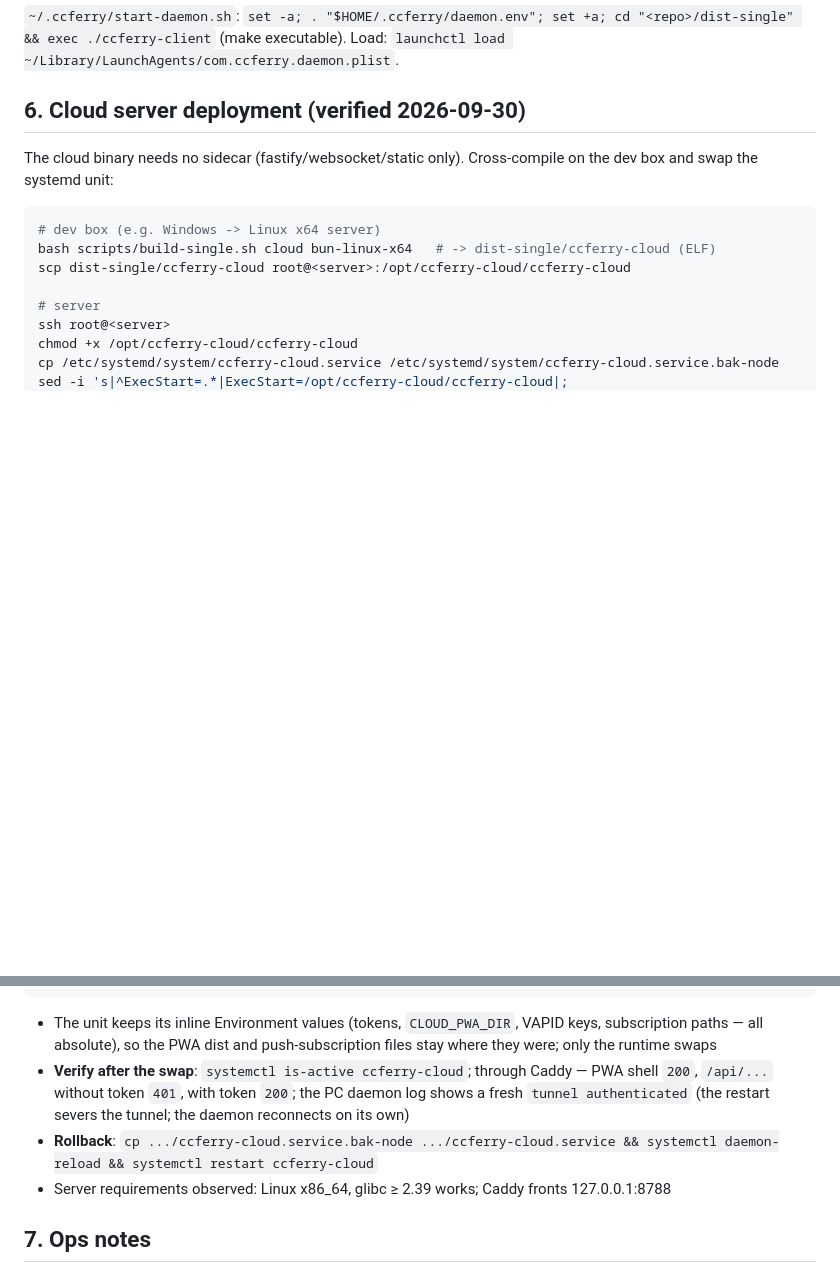
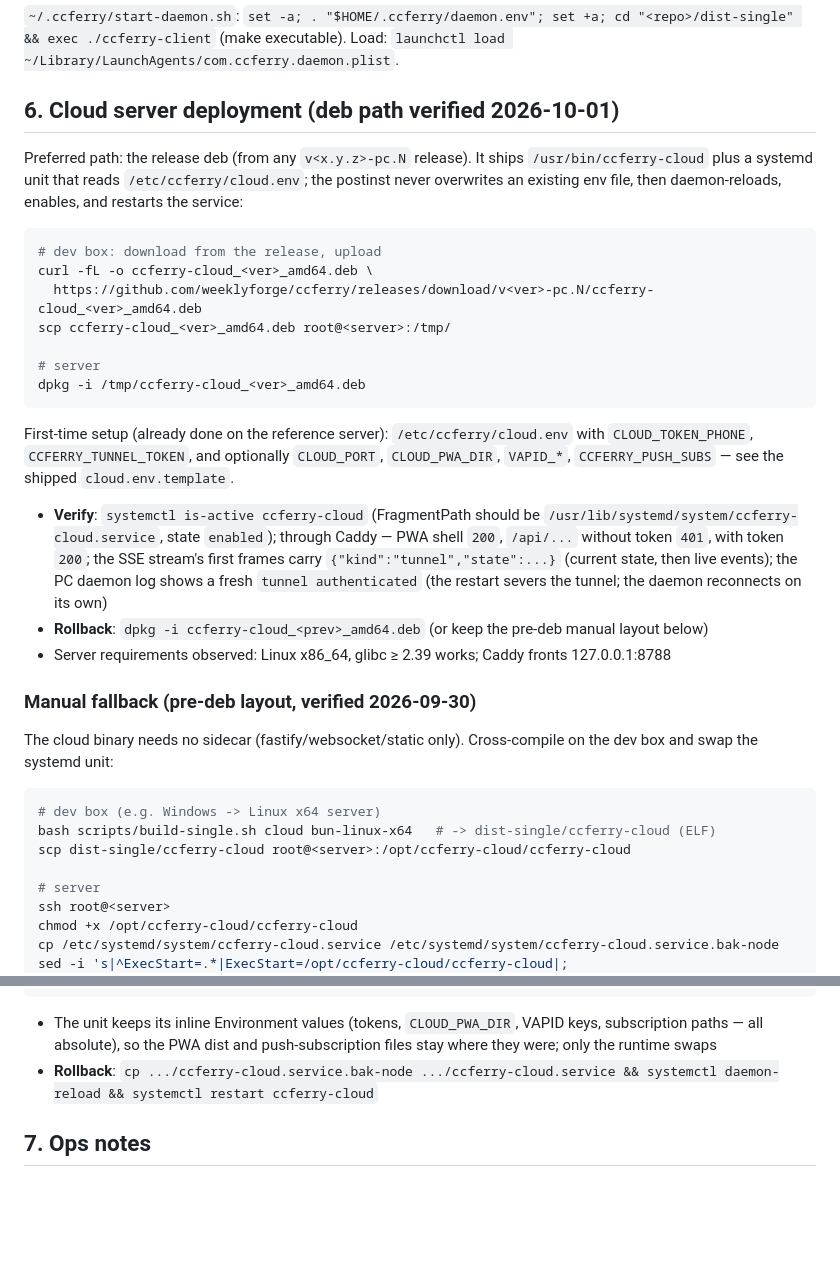
Before and after one commit to weeklyforge/ccferry, a Markdown page: docs/deploy-daemon.md, 2 parts joined by grey strips. Drawn GitHub-style; blank space fills up the shorter version.

````diff
--- a/docs/deploy-daemon.md
+++ b/docs/deploy-daemon.md
@@ -164,7 +164,27 @@ Bonus: stdout goes to the journal (`journalctl --user -u ccferry -f`), log rotat
 
 `~/.ccferry/start-daemon.sh`: `set -a; . "$HOME/.ccferry/daemon.env"; set +a; cd "<repo>/dist-single" && exec ./ccferry-client` (make executable). Load: `launchctl load ~/Library/LaunchAgents/com.ccferry.daemon.plist`.
 
-## 6. Cloud server deployment (verified 2026-09-30)
+## 6. Cloud server deployment (deb path verified 2026-10-01)
+
+Preferred path: the release deb (from any `v<x.y.z>-pc.N` release). It ships `/usr/bin/ccferry-cloud` plus a systemd unit that reads `/etc/ccferry/cloud.env`; the postinst never overwrites an existing env file, then daemon-reloads, enables, and restarts the service:
+
+```bash
+# dev box: download from the release, upload
+curl -fL -o ccferry-cloud_<ver>_amd64.deb \
+  https://github.com/weeklyforge/ccferry/releases/download/v<ver>-pc.N/ccferry-cloud_<ver>_amd64.deb
+scp ccferry-cloud_<ver>_amd64.deb root@<server>:/tmp/
+
+# server
+dpkg -i /tmp/ccferry-cloud_<ver>_amd64.deb
+```
+
+First-time setup (already done on the reference server): `/etc/ccferry/cloud.env` with `CLOUD_TOKEN_PHONE`, `CCFERRY_TUNNEL_TOKEN`, and optionally `CLOUD_PORT`, `CLOUD_PWA_DIR`, `VAPID_*`, `CCFERRY_PUSH_SUBS` — see the shipped `cloud.env.template`.
+
+- **Verify**: `systemctl is-active ccferry-cloud` (FragmentPath should be `/usr/lib/systemd/system/ccferry-cloud.service`, state `enabled`); through Caddy — PWA shell `200`, `/api/...` without token `401`, with token `200`; the SSE stream's first frames carry `{"kind":"tunnel","state":...}` (current state, then live events); the PC daemon log shows a fresh `tunnel authenticated` (the restart severs the tunnel; the daemon reconnects on its own)
+- **Rollback**: `dpkg -i ccferry-cloud_<prev>_amd64.deb` (or keep the pre-deb manual layout below)
+- Server requirements observed: Linux x86_64, glibc ≥ 2.39 works; Caddy fronts 127.0.0.1:8788
+
+### Manual fallback (pre-deb layout, verified 2026-09-30)
 
 The cloud binary needs no sidecar (fastify/websocket/static only). Cross-compile on the dev box and swap the systemd unit:
 
@@ -183,9 +203,7 @@ systemctl daemon-reload && systemctl restart ccferry-cloud
 ```
 
 - The unit keeps its inline Environment values (tokens, `CLOUD_PWA_DIR`, VAPID keys, subscription paths — all absolute), so the PWA dist and push-subscription files stay where they were; only the runtime swaps
-- **Verify after the swap**: `systemctl is-active ccferry-cloud`; through Caddy — PWA shell `200`, `/api/...` without token `401`, with token `200`; the PC daemon log shows a fresh `tunnel authenticated` (the restart severs the tunnel; the daemon reconnects on its own)
 - **Rollback**: `cp .../ccferry-cloud.service.bak-node .../ccferry-cloud.service && systemctl daemon-reload && systemctl restart ccferry-cloud`
-- Server requirements observed: Linux x86_64, glibc ≥ 2.39 works; Caddy fronts 127.0.0.1:8788
 
 ## 7. Ops notes
 
````
Also changed, not shown: docs/deploy-daemon.zh-CN.md (+21 -3 lines).
